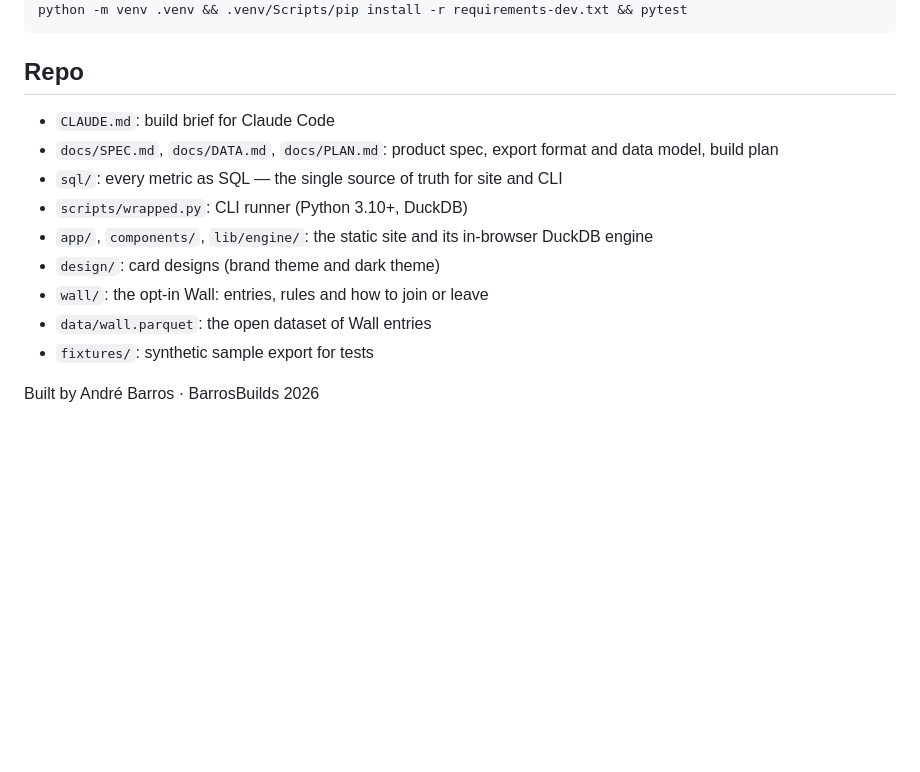
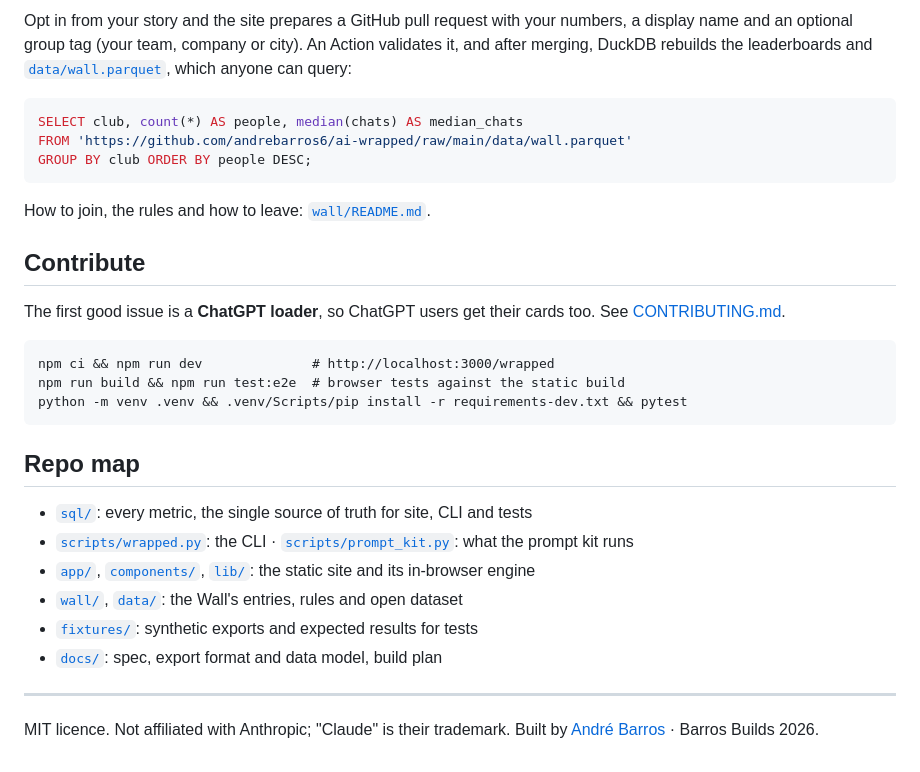
Before and after one commit to andrebarros6/ai-wrapped, a Markdown page: README.md, the part around one of its changes. GitHub-like rendering; blank space fills up the shorter version.

````diff
--- a/README.md
+++ b/README.md
@@ -16,15 +50,32 @@ npm run build && npm run test:e2e
+Opt in from your story and the site prepares a GitHub pull request with your numbers, a display name and an optional group tag (your team, company or city). An Action validates it, and after merging, DuckDB rebuilds the leaderboards and [`data/wall.parquet`](data/), which anyone can query:
+
+```sql
+SELECT club, count(*) AS people, median(chats) AS median_chats
+FROM 'https://github.com/andrebarros6/ai-wrapped/raw/main/data/wall.parquet'
+GROUP BY club ORDER BY people DESC;
+```
+
+How to join, the rules and how to leave: [`wall/README.md`](wall/README.md).
+
+## Contribute
+
+The first good issue is a **ChatGPT loader**, so ChatGPT users get their cards too. See [CONTRIBUTING.md](CONTRIBUTING.md).
+
+```
+npm ci && npm run dev              # http://localhost:3000/wrapped
+npm run build && npm run test:e2e  # browser tests against the static build
 python -m venv .venv && .venv/Scripts/pip install -r requirements-dev.txt && pytest
 ```
 
-## Repo
-- `CLAUDE.md`: build brief for Claude Code
-- `docs/SPEC.md`, `docs/DATA.md`, `docs/PLAN.md`: product spec, export format and data model, build plan
-- `sql/`: every metric as SQL — the single source of truth for site and CLI
-- `scripts/wrapped.py`: CLI runner (Python 3.10+, DuckDB)
-- `app/`, `components/`, `lib/engine/`: the static site and its in-browser DuckDB engine
-- `design/`: card designs (brand theme and dark theme)
-- `wall/`: the opt-in Wall: entries, rules and how to join or leave
-- `data/wall.parquet`: the open dataset of Wall entries
-- `fixtures/`: synthetic sample export for tests
+## Repo map
 
-Built by André Barros · BarrosBuilds 2026
+- [`sql/`](sql/): every metric, the single source of truth for site, CLI and tests
+- [`scripts/wrapped.py`](scripts/wrapped.py): the CLI · [`scripts/prompt_kit.py`](scripts/prompt_kit.py): what the prompt kit runs
+- [`app/`](app/), [`components/`](components/), [`lib/`](lib/): the static site and its in-browser engine
+- [`wall/`](wall/), [`data/`](data/): the Wall's entries, rules and open dataset
+- [`fixtures/`](fixtures/): synthetic exports and expected results for tests
+- [`docs/`](docs/): spec, export format and data model, build plan
+
+---
+
+MIT licence. Not affiliated with Anthropic; "Claude" is their trademark. Built by [André Barros](https://www.barrosbuilds.com) · Barros Builds 2026.
````
Also changed, not shown: other parts of README.md (+43 -9 lines), CONTRIBUTING.md (added, +61 -0 lines), docs/media/ai-wrapped-demo.gif (added).
